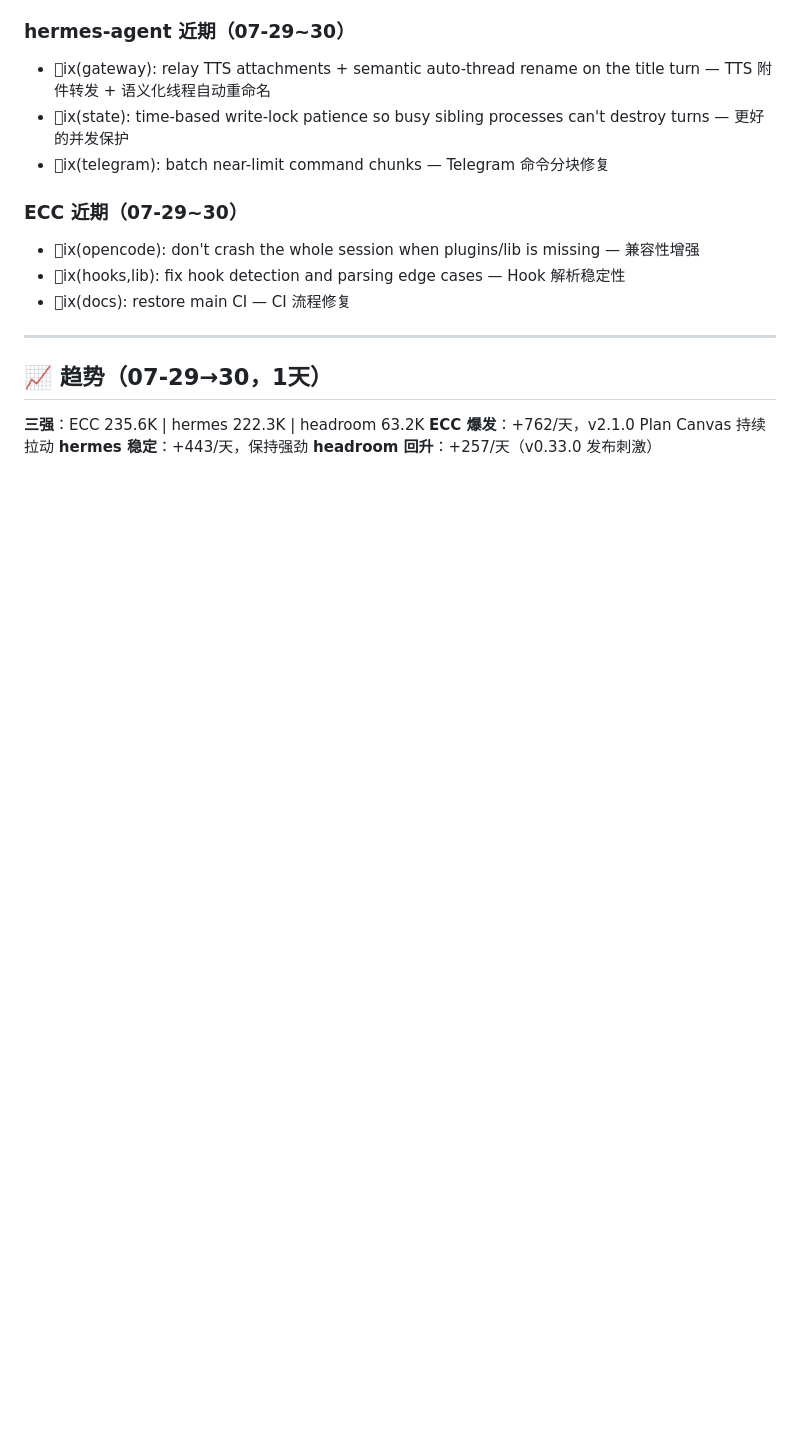
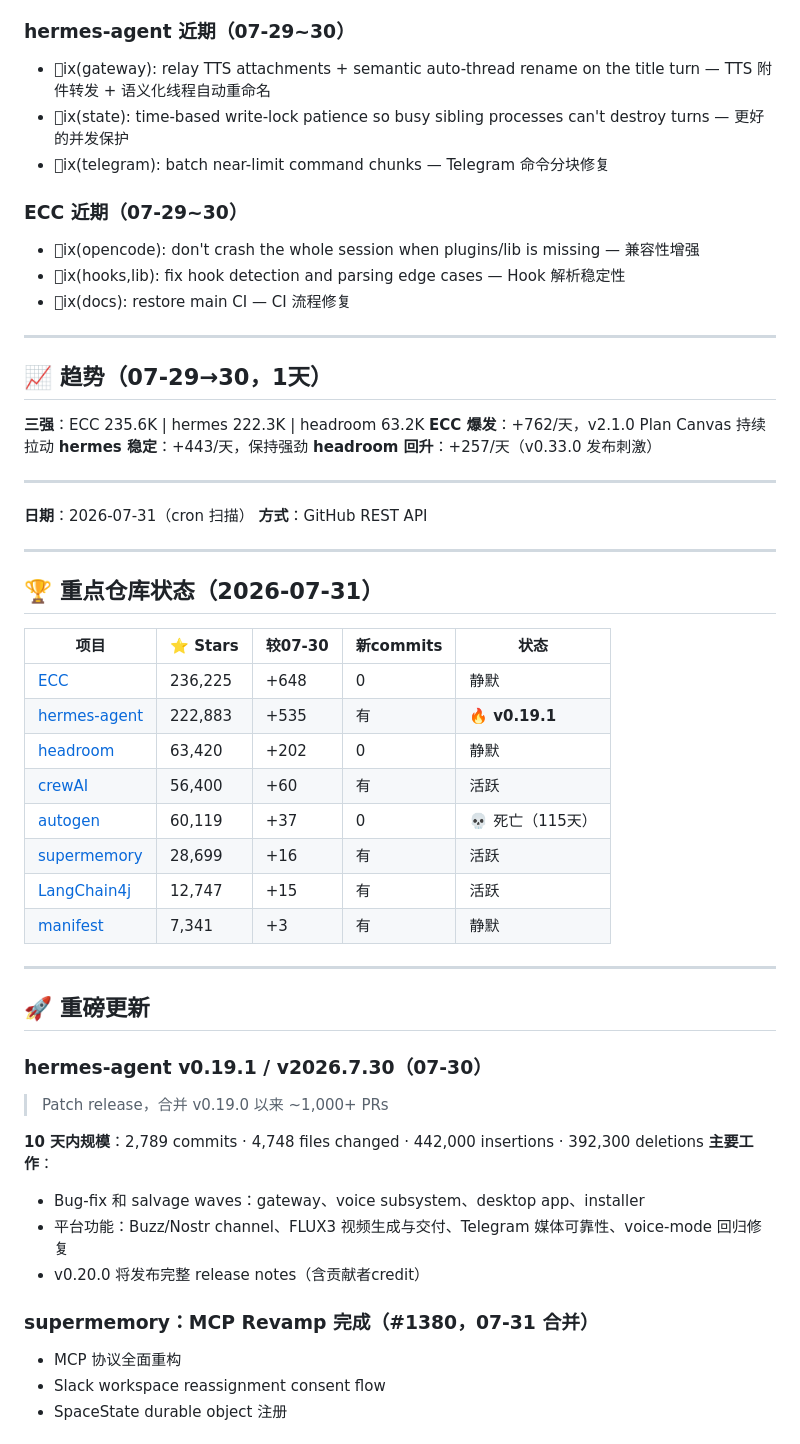
Before and after one commit to superMelo/nezha, a Markdown page: CHANGELOG-WATCH.md, the part around one of its changes. Drawn GitHub-style; folded sections open; blank space fills up the shorter version.

Commit message:
scan: 2026-07-31 hermes v0.19.1(2789commits/10d), ECC 236.2K, supermemory MCP Revamp

```diff
--- a/CHANGELOG-WATCH.md
+++ b/CHANGELOG-WATCH.md
@@ -2700,3 +2700,42 @@ ECC 微弱领先但增速相近，差距仅 12.8K。
 **ECC 爆发**：+762/天，v2.1.0 Plan Canvas 持续拉动
 **hermes 稳定**：+443/天，保持强劲
 **headroom 回升**：+257/天（v0.33.0 发布刺激）
+
+---
+
+**日期**：2026-07-31（cron 扫描）
+**方式**：GitHub REST API
+
+---
+
+## 🏆 重点仓库状态（2026-07-31）
+
+| 项目 | ⭐ Stars | 较07-30 | 新commits | 状态 |
+|------|---------|---------|-----------|------|
+| [ECC](https://github.com/affaan-m/ECC) | 236,225 | +648 | 0 | 静默 |
+| [hermes-agent](https://github.com/NousResearch/hermes-agent) | 222,883 | +535 | 有 | 🔥 **v0.19.1** |
+| [headroom](https://github.com/chopratejas/headroom) | 63,420 | +202 | 0 | 静默 |
+| [crewAI](https://github.com/joaomdmoura/crewAI) | 56,400 | +60 | 有 | 活跃 |
+| [autogen](https://github.com/microsoft/autogen) | 60,119 | +37 | 0 | 💀 死亡（115天） |
+| [supermemory](https://github.com/supermemoryai/supermemory) | 28,699 | +16 | 有 | 活跃 |
+| [LangChain4j](https://github.com/langchain4j/langchain4j) | 12,747 | +15 | 有 | 活跃 |
+| [manifest](https://github.com/mnfst/manifest) | 7,341 | +3 | 有 | 静默 |
+
+---
+
+## 🚀 重磅更新
+
+### hermes-agent v0.19.1 / v2026.7.30（07-30）
+> Patch release，合并 v0.19.0 以来 ~1,000+ PRs
+
+**10 天内规模**：2,789 commits · 4,748 files changed · 442,000 insertions · 392,300 deletions
+**主要工作**：
+- Bug-fix 和 salvage waves：gateway、voice subsystem、desktop app、installer
+- 平台功能：Buzz/Nostr channel、FLUX3 视频生成与交付、Telegram 媒体可靠性、voice-mode 回归修复
+- v0.20.0 将发布完整 release notes（含贡献者credit）
+
+### supermemory：MCP Revamp 完成（#1380，07-31 合并）
+- MCP 协议全面重构
+- Slack workspace reassignment consent flow
+- SpaceState durable object 注册
+
```
Also changed, not shown: other parts of CHANGELOG-WATCH.md (+13 -0 lines).
